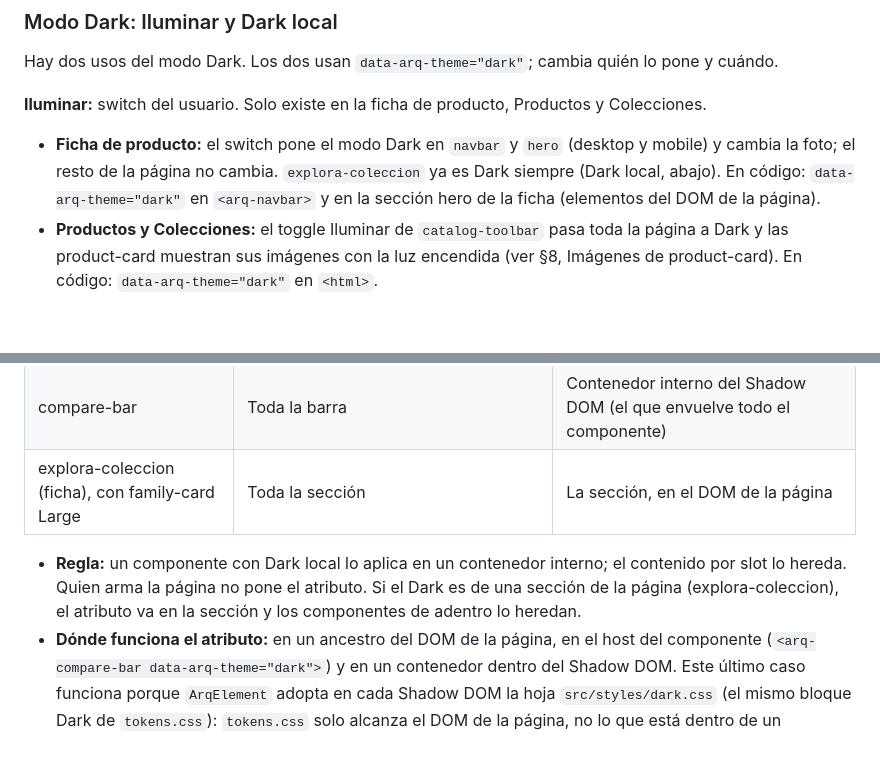
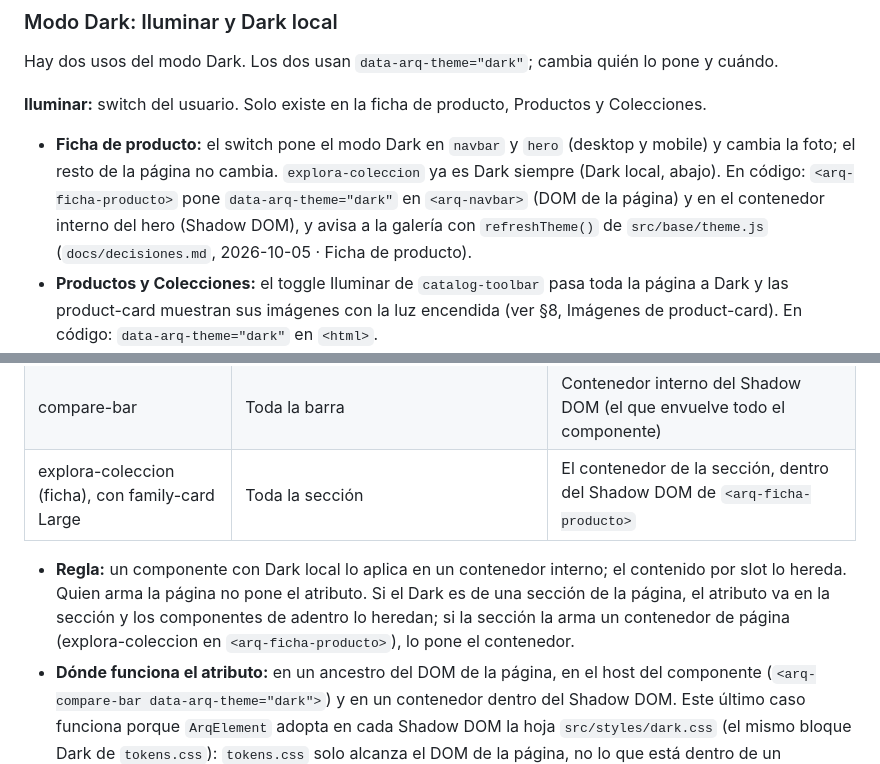
Before and after one commit to mldalio/macroled-arq, a Markdown page: DESIGN.md, 2 parts joined by grey strips. GitHub-like rendering; blank space fills up the shorter version.

Commit message:
docs: Dark de la ficha dentro de <arq-ficha-producto> (DESIGN.md §2)
Co-Authored-By: Claude Opus 5.5 <noreply@anthropic.com>

```diff
--- a/DESIGN.md
+++ b/DESIGN.md
@@ -131,7 +131,7 @@ Hay dos usos del modo Dark. Los dos usan `data-arq-theme="dark"`; cambia quién
 
 **Iluminar:** switch del usuario. Solo existe en la ficha de producto, Productos y Colecciones.
 
-- **Ficha de producto:** el switch pone el modo Dark en `navbar` y `hero` (desktop y mobile) y cambia la foto; el resto de la página no cambia. `explora-coleccion` ya es Dark siempre (Dark local, abajo). En código: `data-arq-theme="dark"` en `<arq-navbar>` y en la sección hero de la ficha (elementos del DOM de la página).
+- **Ficha de producto:** el switch pone el modo Dark en `navbar` y `hero` (desktop y mobile) y cambia la foto; el resto de la página no cambia. `explora-coleccion` ya es Dark siempre (Dark local, abajo). En código: `<arq-ficha-producto>` pone `data-arq-theme="dark"` en `<arq-navbar>` (DOM de la página) y en el contenedor interno del hero (Shadow DOM), y avisa a la galería con `refreshTheme()` de `src/base/theme.js` (`docs/decisiones.md`, 2026-10-05 · Ficha de producto).
 - **Productos y Colecciones:** el toggle Iluminar de `catalog-toolbar` pasa toda la página a Dark y las product-card muestran sus imágenes con la luz encendida (ver §8, Imágenes de product-card). En código: `data-arq-theme="dark"` en `<html>`.
 - **Home y Contacto** no tienen Iluminar.
 
@@ -141,9 +141,9 @@ Hay dos usos del modo Dark. Los dos usan `data-arq-theme="dark"`; cambia quién
 | --- | --- | --- |
 | hero (Home, Contacto) | Solo el CTA (button Outline claro). Los textos usan `color/text/inverse` | Contenedor interno del Shadow DOM que envuelve el slot del CTA |
 | compare-bar | Toda la barra | Contenedor interno del Shadow DOM (el que envuelve todo el componente) |
-| explora-coleccion (ficha), con family-card Large | Toda la sección | La sección, en el DOM de la página |
+| explora-coleccion (ficha), con family-card Large | Toda la sección | El contenedor de la sección, dentro del Shadow DOM de `<arq-ficha-producto>` |
 
-- **Regla:** un componente con Dark local lo aplica en un contenedor interno; el contenido por slot lo hereda. Quien arma la página no pone el atributo. Si el Dark es de una sección de la página (explora-coleccion), el atributo va en la sección y los componentes de adentro lo heredan.
+- **Regla:** un componente con Dark local lo aplica en un contenedor interno; el contenido por slot lo hereda. Quien arma la página no pone el atributo. Si el Dark es de una sección de la página, el atributo va en la sección y los componentes de adentro lo heredan; si la sección la arma un contenedor de página (explora-coleccion en `<arq-ficha-producto>`), lo pone el contenedor.
 - **Dónde funciona el atributo:** en un ancestro del DOM de la página, en el host del componente (`<arq-compare-bar data-arq-theme="dark">`) y en un contenedor dentro del Shadow DOM. Este último caso funciona porque `ArqElement` adopta en cada Shadow DOM la hoja `src/styles/dark.css` (el mismo bloque Dark de `tokens.css`): `tokens.css` solo alcanza el DOM de la página, no lo que está dentro de un componente (`docs/decisiones.md`, 2026-10-01 · Dark dentro del Shadow DOM).
 - El contenido por slot hereda el modo del contenedor donde se muestra, no el de su padre en el HTML.
 - No hay Light local: dentro de un bloque Dark no se puede volver a Light.
```
Also changed, not shown: docs/decisiones.md (+1 -1 lines).
